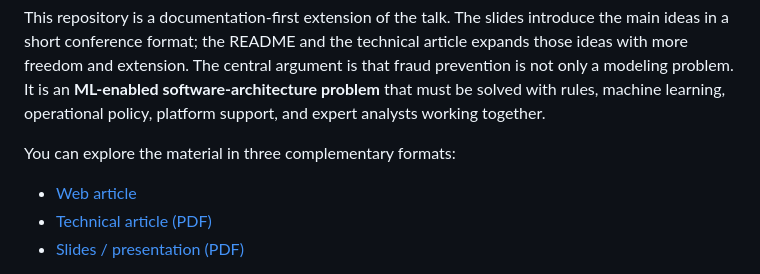
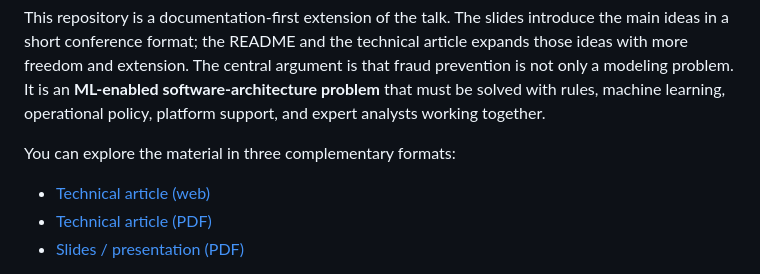
Before and after one commit to jospablo777/fraud_ml_design_pattern, a Markdown page: README.md, the part around the change. GitHub-like rendering.

Commit message:
Phrasing

```diff
--- a/README.md
+++ b/README.md
@@ -6,7 +6,7 @@ This repository is a documentation-first extension of the talk. The slides intro
 
 You can explore the material in three complementary formats:
 
-- [Web article](https://jospablo777.github.io/fraud_ml_design_pattern/technical_article.html)
+- [Technical article (web)](https://jospablo777.github.io/fraud_ml_design_pattern/technical_article.html)
 - [Technical article (PDF)](https://github.com/jospablo777/fraud_ml_design_pattern/blob/main/communication/LaTeX/technical_article.pdf)
 - [Slides / presentation (PDF)](https://github.com/jospablo777/fraud_ml_design_pattern/blob/main/Nerdearla-fraud_prevention_ML_and_architecture.pdf)
 
```
